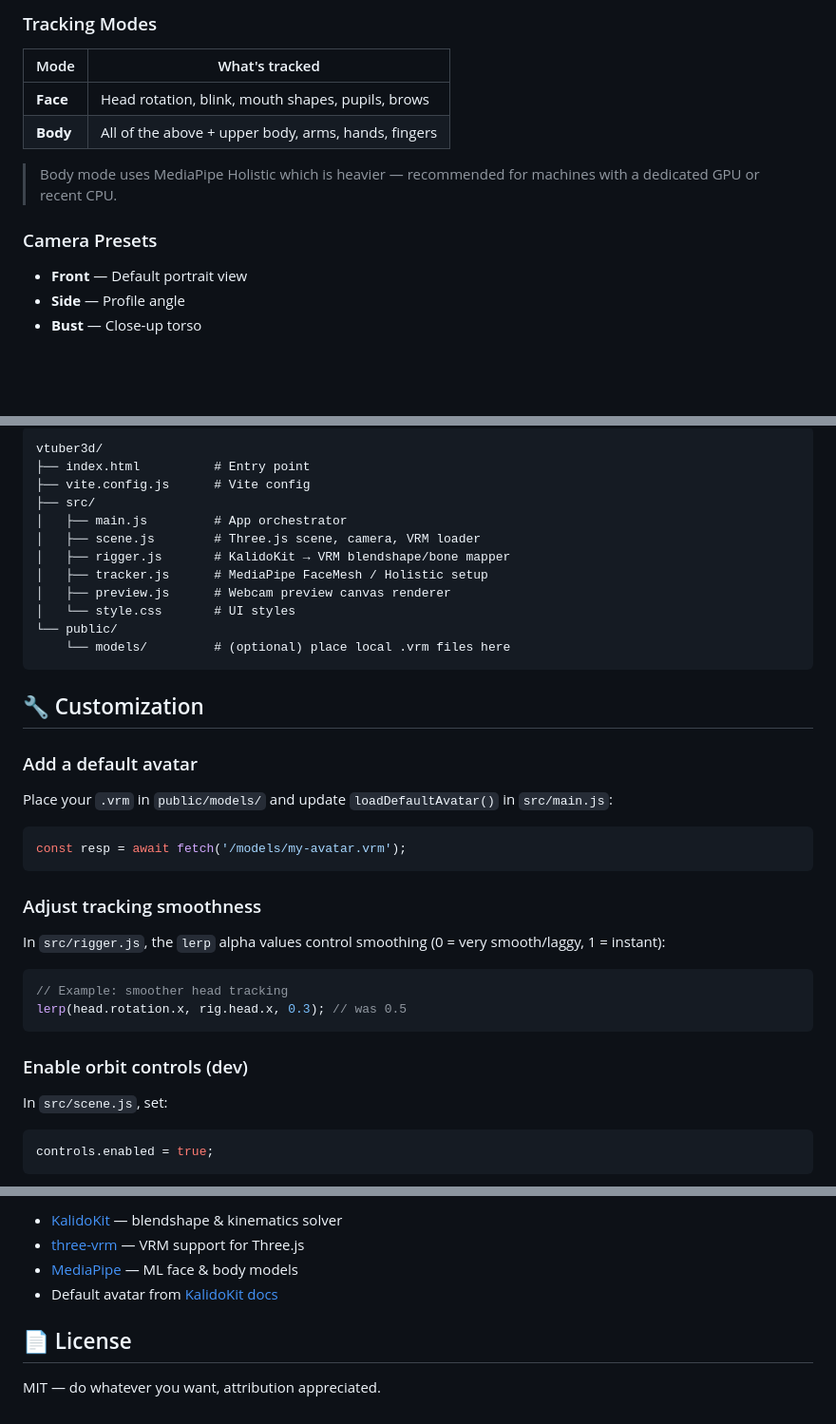
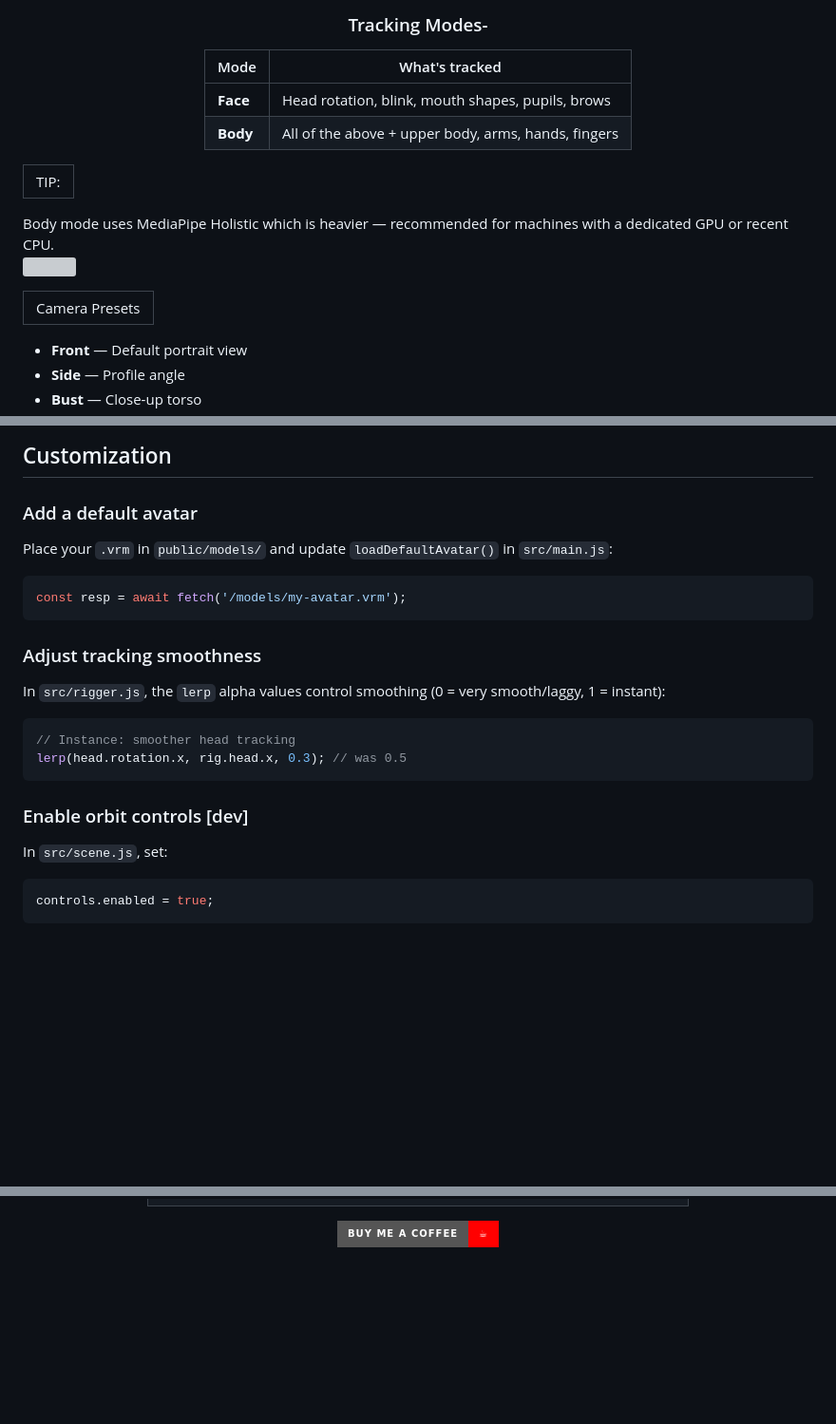
Before and after one commit to aura7822/witnessMe, a Markdown page: README.md, 3 parts joined by grey strips. Shown at 95% size. Drawn GitHub-style; badges without logos; blank space fills up the shorter version; grey boxes are pictures that could not be loaded.

````diff
--- a/README.md
+++ b/README.md
@@ -69,14 +77,20 @@ npx gh-pages -d dist
 
-### Tracking Modes
+### Tracking Modes-
 
 | Mode | What's tracked |
 |---|---|
 | **Face** | Head rotation, blink, mouth shapes, pupils, brows |
 | **Body** | All of the above + upper body, arms, hands, fingers |
 
-> Body mode uses MediaPipe Holistic which is heavier — recommended for machines with a dedicated GPU or recent CPU.
+</div>
 
-### Camera Presets
+<table><tr><td>TIP:</td></tr></table> Body mode uses MediaPipe Holistic which is heavier — recommended for machines with a dedicated GPU or recent CPU.
+
+<a><img src='https://i.imgur.com/LyHic3i.gif'/></a>
+<table>
+    <tr><td>  Camera Presets </td></tr>
+</table>
+
 
 - **Front** — Default portrait view
 - **Side** — Profile angle
@@ -99,20 +113,5 @@ npx gh-pages -d dist
 
-```
-vtuber3d/
-├── index.html          # Entry point
-├── vite.config.js      # Vite config
-├── src/
-│   ├── main.js         # App orchestrator
-│   ├── scene.js        # Three.js scene, camera, VRM loader
-│   ├── rigger.js       # KalidoKit → VRM blendshape/bone mapper
-│   ├── tracker.js      # MediaPipe FaceMesh / Holistic setup
-│   ├── preview.js      # Webcam preview canvas renderer
-│   └── style.css       # UI styles
-└── public/
-    └── models/         # (optional) place local .vrm files here
-```
-
-## 🔧 Customization
+##  Customization
 
 ### Add a default avatar
 
@@ -127,11 +126,11 @@ const resp = await fetch('/models/my-avatar.vrm');
 In `src/rigger.js`, the `lerp` alpha values control smoothing (0 = very smooth/laggy, 1 = instant):
 
 ```js
-// Example: smoother head tracking
+// Instance: smoother head tracking
 lerp(head.rotation.x, rig.head.x, 0.3); // was 0.5
 ```
 
-### Enable orbit controls (dev)
+### Enable orbit controls [dev]
 
 In `src/scene.js`, set:
 ```js
@@ -142,9 +151,5 @@ controls.enabled = true;
 
-- [KalidoKit](https://github.com/yeemachine/kalidokit) — blendshape & kinematics solver
-- [three-vrm](https://github.com/pixiv/three-vrm) — VRM support for Three.js
-- [MediaPipe](https://mediapipe.dev/) — ML face & body models
-- Default avatar from [KalidoKit docs](https://github.com/yeemachine/kalidokit)
 
-## 📄 License
+[![Buy Me a Coffee](https://img.shields.io/badge/Buy%20Me%20a%20Coffee-☕-ff0000?style=for-the-badge)](https://www.buymeacoffee.com/aura7822)
 
-MIT — do whatever you want, attribution appreciated.
+</div>
````
Also changed, not shown: other parts of README.md (+70 -52 lines).
